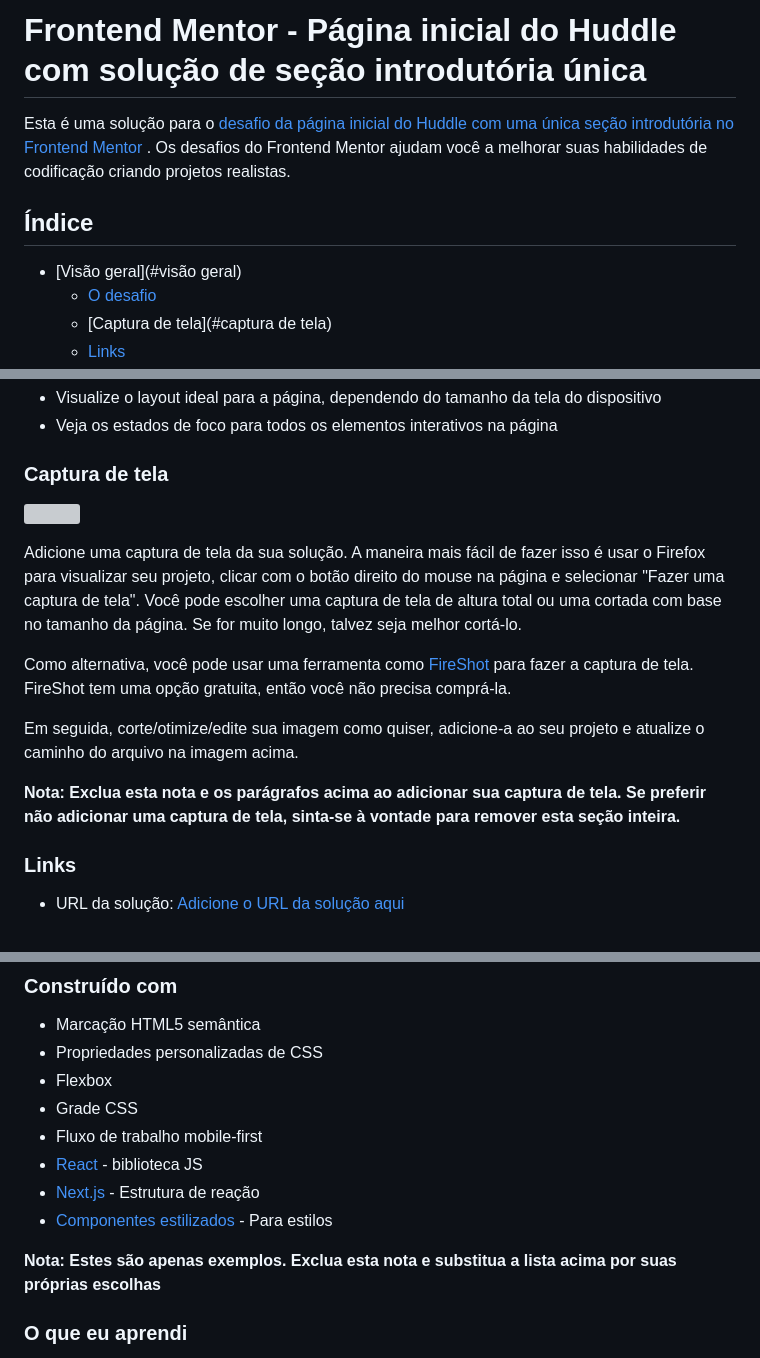
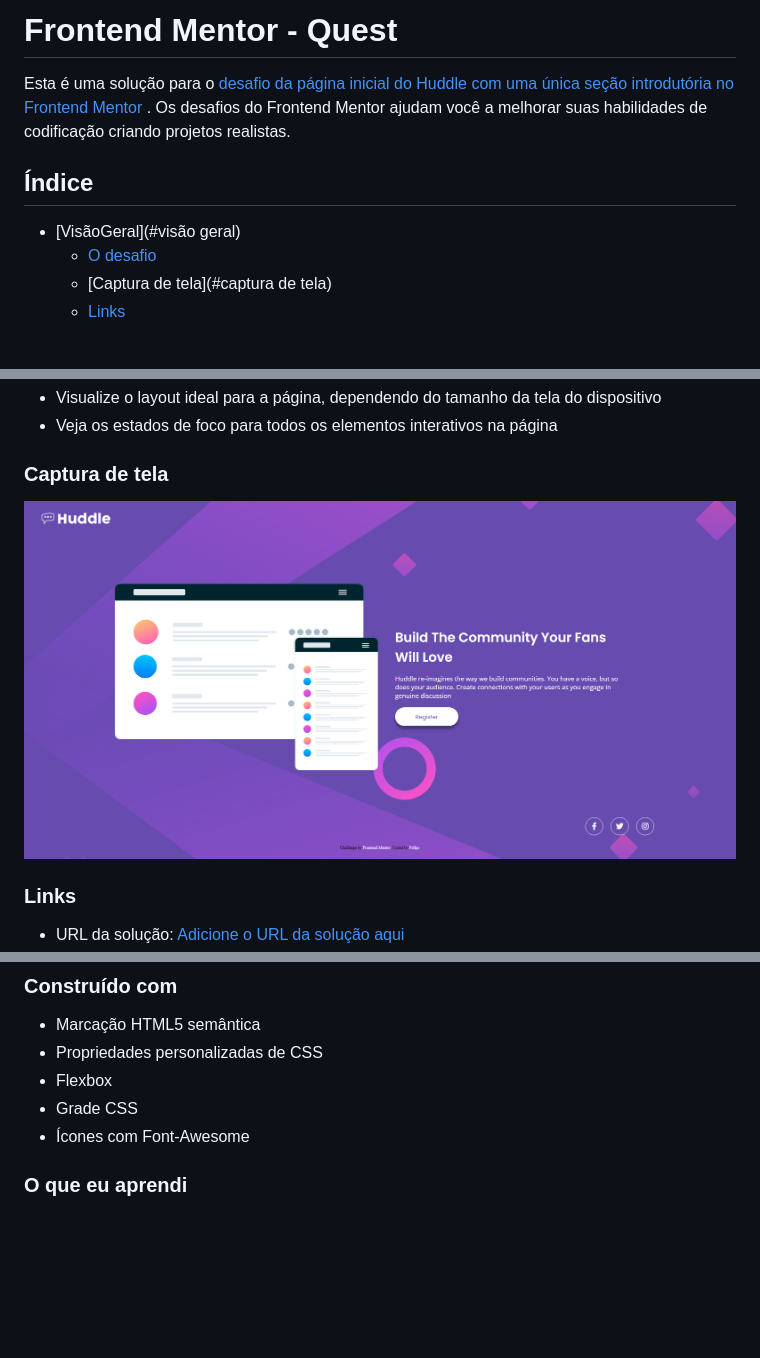
Before and after one commit to gitFellpz/gitFellpz.github.io, a Markdown page: README.md, 3 parts joined by grey strips. GitHub-like rendering; pictures changed too: images/print-tela.png (added); blank space fills up the shorter version; grey boxes are pictures that could not be loaded.

Commit message:
Atualização readme

```diff
--- a/README.md
+++ b/README.md
@@ -1,10 +1,10 @@
-# Frontend Mentor - Página inicial do Huddle com solução de seção introdutória única
+# Frontend Mentor - Quest
 
 Esta é uma solução para o [desafio da página inicial do Huddle com uma única seção introdutória no Frontend Mentor](https://www.frontendmentor.io/challenges/huddle-landing-page-with-a-single-introductory-section-B_2Wvxgi0) . Os desafios do Frontend Mentor ajudam você a melhorar suas habilidades de codificação criando projetos realistas.
 
 ## Índice
 
-- [Visão geral](#visão geral)
+- [VisãoGeral](#visão geral)
   - [O desafio](#the-challenge)
   - [Captura de tela](#captura de tela)
   - [Links](#links)
@@ -29,15 +29,7 @@ Os usuários devem ser capazes de:
 
 ### Captura de tela
 
-![](./screenshot.jpg)
-
-Adicione uma captura de tela da sua solução. A maneira mais fácil de fazer isso é usar o Firefox para visualizar seu projeto, clicar com o botão direito do mouse na página e selecionar "Fazer uma captura de tela". Você pode escolher uma captura de tela de altura total ou uma cortada com base no tamanho da página. Se for muito longo, talvez seja melhor cortá-lo.
-
-Como alternativa, você pode usar uma ferramenta como [FireShot](https://getfireshot.com/) para fazer a captura de tela. FireShot tem uma opção gratuita, então você não precisa comprá-la.
-
-Em seguida, corte/otimize/edite sua imagem como quiser, adicione-a ao seu projeto e atualize o caminho do arquivo na imagem acima.
-
-**Nota: Exclua esta nota e os parágrafos acima ao adicionar sua captura de tela. Se preferir não adicionar uma captura de tela, sinta-se à vontade para remover esta seção inteira.**
+![](./images/print-tela.png)
 
 ### Links
 
@@ -52,12 +44,7 @@ Em seguida, corte/otimize/edite sua imagem como quiser, adicione-a ao seu projet
 - Propriedades personalizadas de CSS
 - Flexbox
 - Grade CSS
-- Fluxo de trabalho mobile-first
-- [React](https://reactjs.org/) - biblioteca JS
-- [Next.js](https://nextjs.org/) - Estrutura de reação
-- [Componentes estilizados](https://styled-components.com/) - Para estilos
-
-**Nota: Estes são apenas exemplos. Exclua esta nota e substitua a lista acima por suas próprias escolhas**
+- Ícones com Font-Awesome
 
 ### O que eu aprendi
 
```
